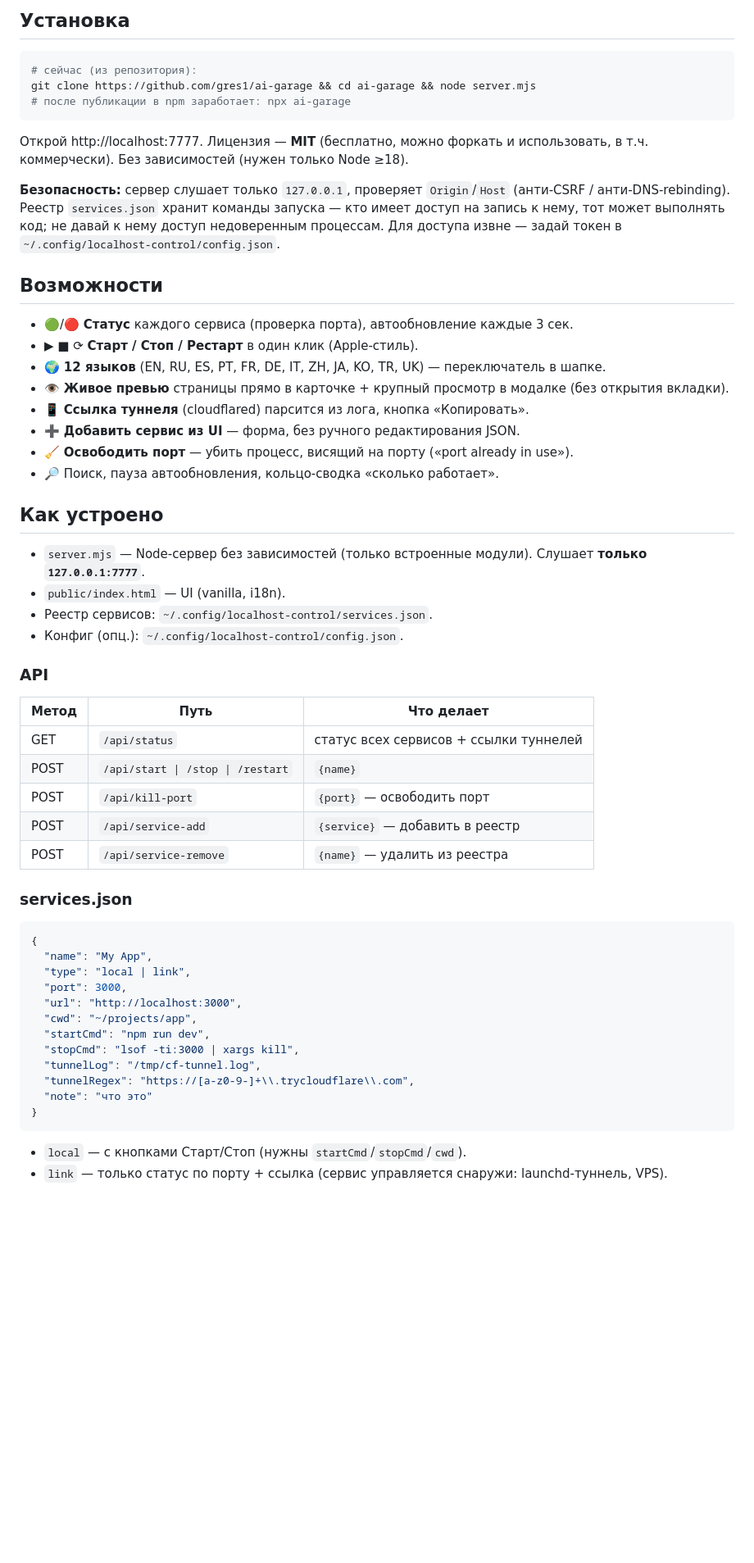
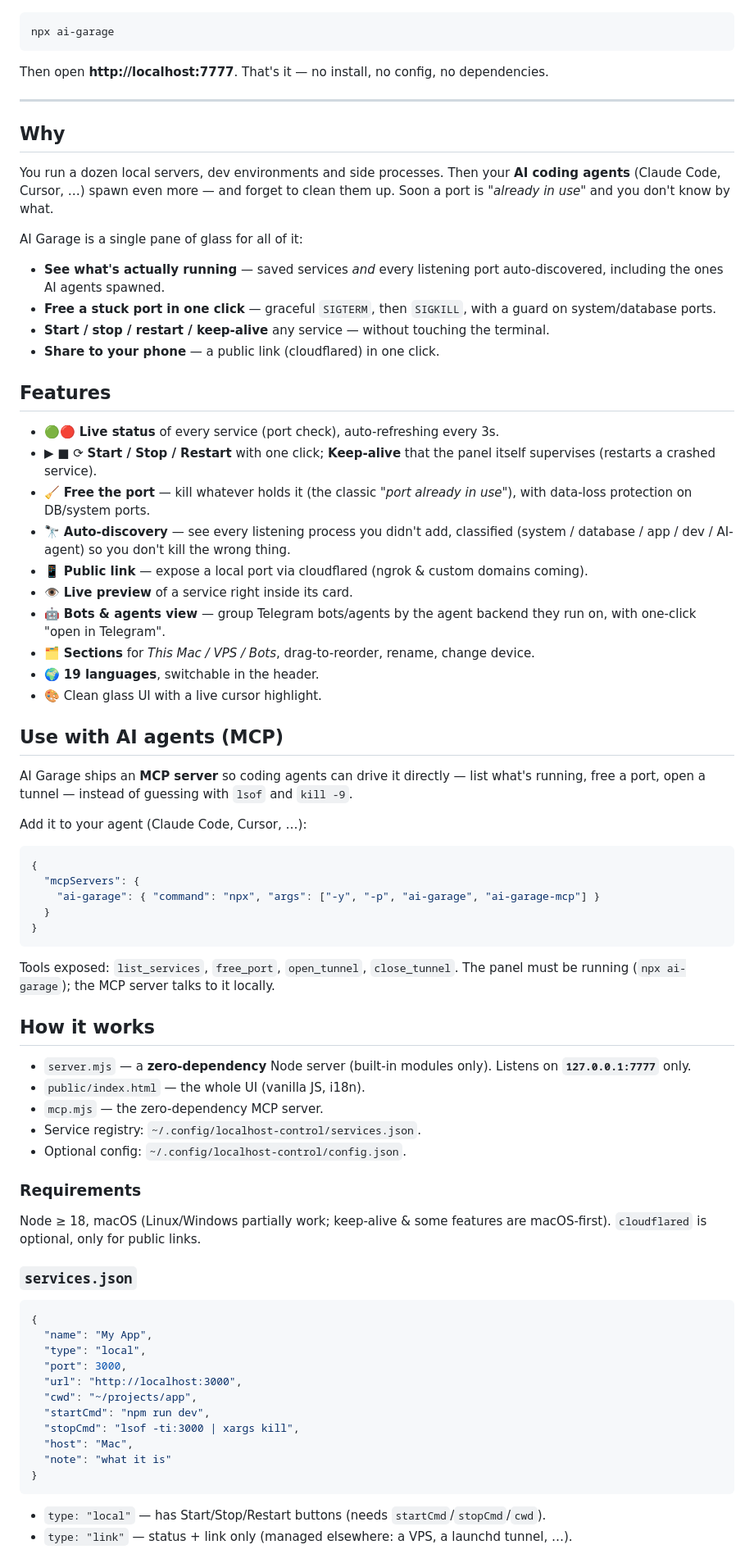
Before and after one commit to gres1/ai-garage, a Markdown page: README.md, the part around one of its changes. Shown at 82% size. Drawn GitHub-style; blank space fills up the shorter version.

````diff
--- a/README.md
+++ b/README.md
@@ -6,55 +9,80 @@
 
-## Установка
 ```bash
-# сейчас (из репозитория):
-git clone https://github.com/gres1/ai-garage && cd ai-garage && node server.mjs
-# после публикации в npm заработает: npx ai-garage
+npx ai-garage
 ```
-Открой http://localhost:7777. Лицензия — **MIT** (бесплатно, можно форкать и использовать, в т.ч. коммерчески). Без зависимостей (нужен только Node ≥18).
 
-<!-- TODO до публикации: добавить docs/screenshot.png и GIF-демо -->
-**Безопасность:** сервер слушает только `127.0.0.1`, проверяет `Origin`/`Host` (анти-CSRF / анти-DNS-rebinding). Реестр `services.json` хранит команды запуска — кто имеет доступ на запись к нему, тот может выполнять код; не давай к нему доступ недоверенным процессам. Для доступа извне — задай токен в `~/.config/localhost-control/config.json`.
+Then open **http://localhost:7777**. That's it — no install, no config, no dependencies.
 
-## Возможности
-- 🟢/🔴 **Статус** каждого сервиса (проверка порта), автообновление каждые 3 сек.
-- ▶ ■ ⟳ **Старт / Стоп / Рестарт** в один клик (Apple-стиль).
-- 🌍 **12 языков** (EN, RU, ES, PT, FR, DE, IT, ZH, JA, KO, TR, UK) — переключатель в шапке.
-- 👁 **Живое превью** страницы прямо в карточке + крупный просмотр в модалке (без открытия вкладки).
-- 📱 **Ссылка туннеля** (cloudflared) парсится из лога, кнопка «Копировать».
-- ➕ **Добавить сервис из UI** — форма, без ручного редактирования JSON.
-- 🧹 **Освободить порт** — убить процесс, висящий на порту («port already in use»).
-- 🔎 Поиск, пауза автообновления, кольцо-сводка «сколько работает».
+<!-- TODO: add docs/demo.gif here -->
 
-## Как устроено
-- `server.mjs` — Node-сервер без зависимостей (только встроенные модули). Слушает **только `127.0.0.1:7777`**.
-- `public/index.html` — UI (vanilla, i18n).
-- Реестр сервисов: `~/.config/localhost-control/services.json`.
-- Конфиг (опц.): `~/.config/localhost-control/config.json`.
+---
 
-### API
-| Метод | Путь | Что делает |
-|---|---|---|
-| GET | `/api/status` | статус всех сервисов + ссылки туннелей |
-| POST | `/api/start \| /stop \| /restart` | `{name}` |
-| POST | `/api/kill-port` | `{port}` — освободить порт |
-| POST | `/api/service-add` | `{service}` — добавить в реестр |
-| POST | `/api/service-remove` | `{name}` — удалить из реестра |
+## Why
 
-### services.json
+You run a dozen local servers, dev environments and side processes. Then your **AI coding agents** (Claude Code, Cursor, …) spawn even more — and forget to clean them up. Soon a port is *"already in use"* and you don't know by what.
+
+AI Garage is a single pane of glass for all of it:
+
+- **See what's actually running** — saved services *and* every listening port auto-discovered, including the ones AI agents spawned.
+- **Free a stuck port in one click** — graceful `SIGTERM`, then `SIGKILL`, with a guard on system/database ports.
+- **Start / stop / restart / keep-alive** any service — without touching the terminal.
+- **Share to your phone** — a public link (cloudflared) in one click.
+
+## Features
+
+- 🟢🔴 **Live status** of every service (port check), auto-refreshing every 3s.
+- ▶ ■ ⟳ **Start / Stop / Restart** with one click; **Keep-alive** that the panel itself supervises (restarts a crashed service).
+- 🧹 **Free the port** — kill whatever holds it (the classic *"port already in use"*), with data-loss protection on DB/system ports.
+- 🔭 **Auto-discovery** — see every listening process you didn't add, classified (system / database / app / dev / AI-agent) so you don't kill the wrong thing.
+- 📱 **Public link** — expose a local port via cloudflared (ngrok & custom domains coming).
+- 👁 **Live preview** of a service right inside its card.
+- 🤖 **Bots & agents view** — group Telegram bots/agents by the agent backend they run on, with one-click "open in Telegram".
+- 🗂 **Sections** for *This Mac / VPS / Bots*, drag-to-reorder, rename, change device.
+- 🌍 **19 languages**, switchable in the header.
+- 🎨 Clean glass UI with a live cursor highlight.
+
+## Use with AI agents (MCP)
+
+AI Garage ships an **MCP server** so coding agents can drive it directly — list what's running, free a port, open a tunnel — instead of guessing with `lsof` and `kill -9`.
+
+Add it to your agent (Claude Code, Cursor, …):
+
+```json
+{
+  "mcpServers": {
+    "ai-garage": { "command": "npx", "args": ["-y", "-p", "ai-garage", "ai-garage-mcp"] }
+  }
+}
+```
+
+Tools exposed: `list_services`, `free_port`, `open_tunnel`, `close_tunnel`.
+The panel must be running (`npx ai-garage`); the MCP server talks to it locally.
+
+## How it works
+
+- `server.mjs` — a **zero-dependency** Node server (built-in modules only). Listens on **`127.0.0.1:7777`** only.
+- `public/index.html` — the whole UI (vanilla JS, i18n).
+- `mcp.mjs` — the zero-dependency MCP server.
+- Service registry: `~/.config/localhost-control/services.json`.
+- Optional config: `~/.config/localhost-control/config.json`.
+
+### Requirements
+Node ≥ 18, macOS (Linux/Windows partially work; keep-alive & some features are macOS-first). `cloudflared` is optional, only for public links.
+
+### `services.json`
 ```json
 {
   "name": "My App",
-  "type": "local | link",
+  "type": "local",
   "port": 3000,
   "url": "http://localhost:3000",
   "cwd": "~/projects/app",
   "startCmd": "npm run dev",
   "stopCmd": "lsof -ti:3000 | xargs kill",
-  "tunnelLog": "/tmp/cf-tunnel.log",
-  "tunnelRegex": "https://[a-z0-9-]+\\.trycloudflare\\.com",
-  "note": "что это"
+  "host": "Mac",
+  "note": "what it is"
 }
 ```
-- `local` — с кнопками Старт/Стоп (нужны `startCmd`/`stopCmd`/`cwd`).
-- `link` — только статус по порту + ссылка (сервис управляется снаружи: launchd-туннель, VPS).
+- `type: "local"` — has Start/Stop/Restart buttons (needs `startCmd`/`stopCmd`/`cwd`).
+- `type: "link"` — status + link only (managed elsewhere: a VPS, a launchd tunnel, …).
 
````
Also changed, not shown: other parts of README.md (+44 -31 lines).
